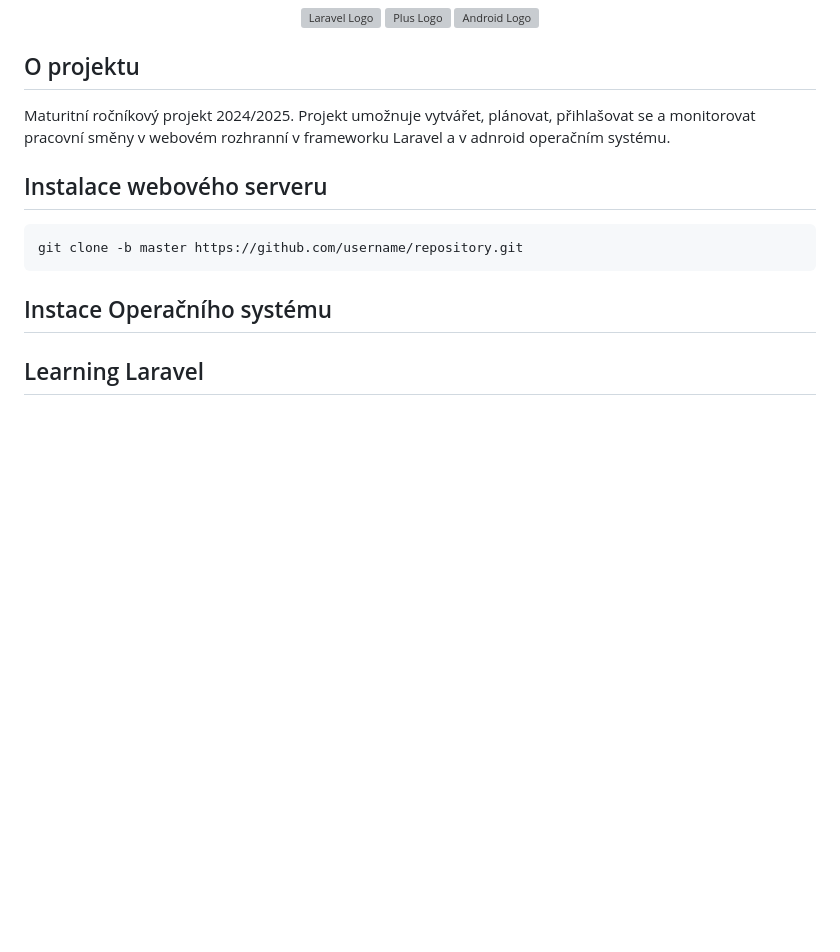
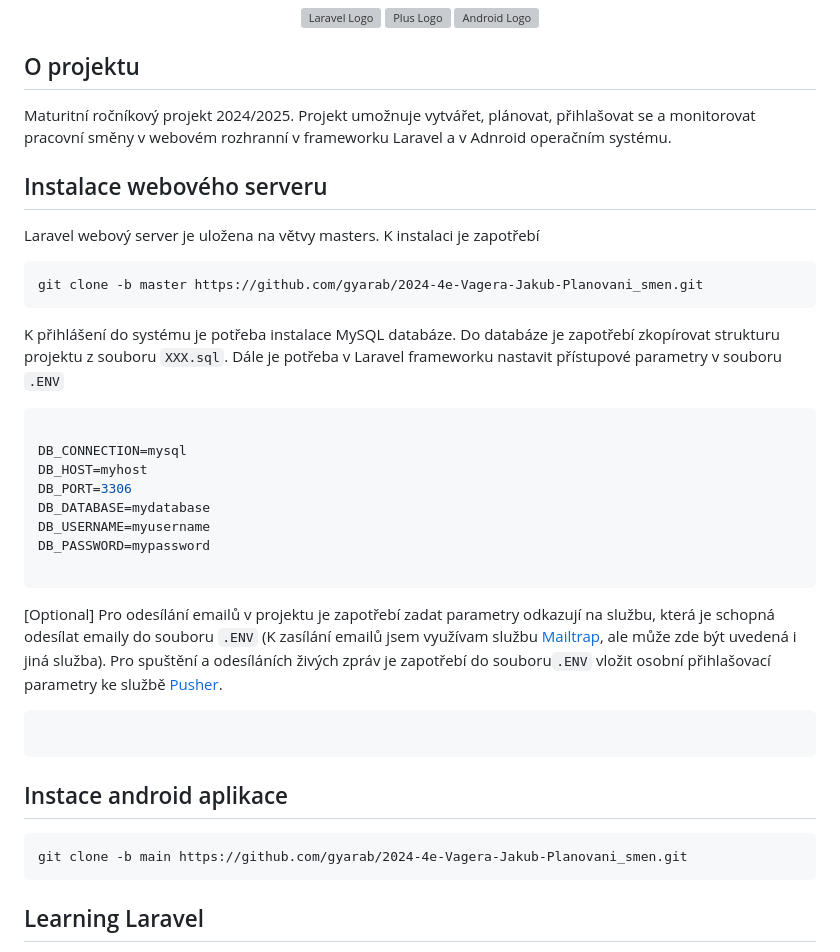
Before and after one commit to gyarab/2024-4e-Vagera-Jakub-Planovani_smen, a Markdown page: README.md, the part around the change. Rendered like a GitHub page; blank space fills up the shorter version; grey boxes are pictures that could not be loaded.

````diff
--- a/README.md
+++ b/README.md
@@ -14,15 +14,32 @@
 
 ## O projektu
 
-Maturitní ročníkový projekt 2024/2025. Projekt umožnuje vytvářet, plánovat, přihlašovat se a monitorovat pracovní směny v webovém rozhranní v frameworku Laravel a v adnroid operačním systému.
+Maturitní ročníkový projekt 2024/2025. Projekt umožnuje vytvářet, plánovat, přihlašovat se a monitorovat pracovní směny v webovém rozhranní v frameworku Laravel a v Adnroid operačním systému.
 
 ## Instalace webového serveru
 
+Laravel webový server je uložena na větvy masters. K instalaci je zapotřebí
+```git
+git clone -b master https://github.com/gyarab/2024-4e-Vagera-Jakub-Planovani_smen.git
 ```
-git clone -b master https://github.com/username/repository.git
+K přihlášení do systému je potřeba instalace MySQL databáze. Do databáze je zapotřebí zkopírovat strukturu projektu z souboru `XXX.sql`. Dále je potřeba v Laravel frameworku nastavit přístupové parametry v souboru `.ENV`
+```env
+
+DB_CONNECTION=mysql
+DB_HOST=myhost
+DB_PORT=3306
+DB_DATABASE=mydatabase
+DB_USERNAME=myusername
+DB_PASSWORD=mypassword
+
 ```
-
-## Instace Operačního systému
+[Optional] Pro odesílání emailů v projektu je zapotřebí zadat parametry odkazují na službu, která je schopná odesílat emaily do souboru `.ENV` (K zasílání emailů jsem využívam službu [Mailtrap](https://mailtrap.io/), ale může zde být uvedená i jiná služba). Pro spuštění a odesíláních živých zpráv je zapotřebí do souboru`.ENV` vložit osobní přihlašovací parametry ke službě [Pusher](https://pusher.com/).
+```env
+```
+## Instace android aplikace
+```
+git clone -b main https://github.com/gyarab/2024-4e-Vagera-Jakub-Planovani_smen.git
+```
 
 ## Learning Laravel
 
````
